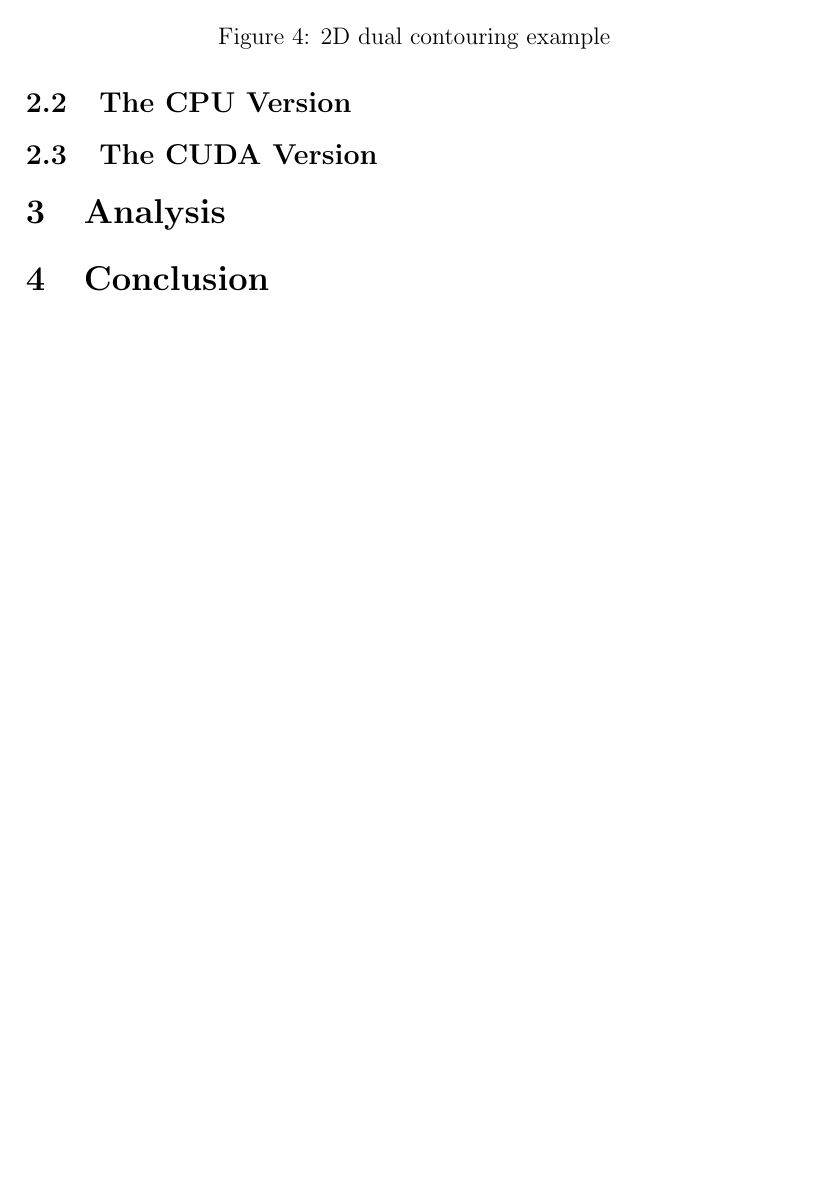
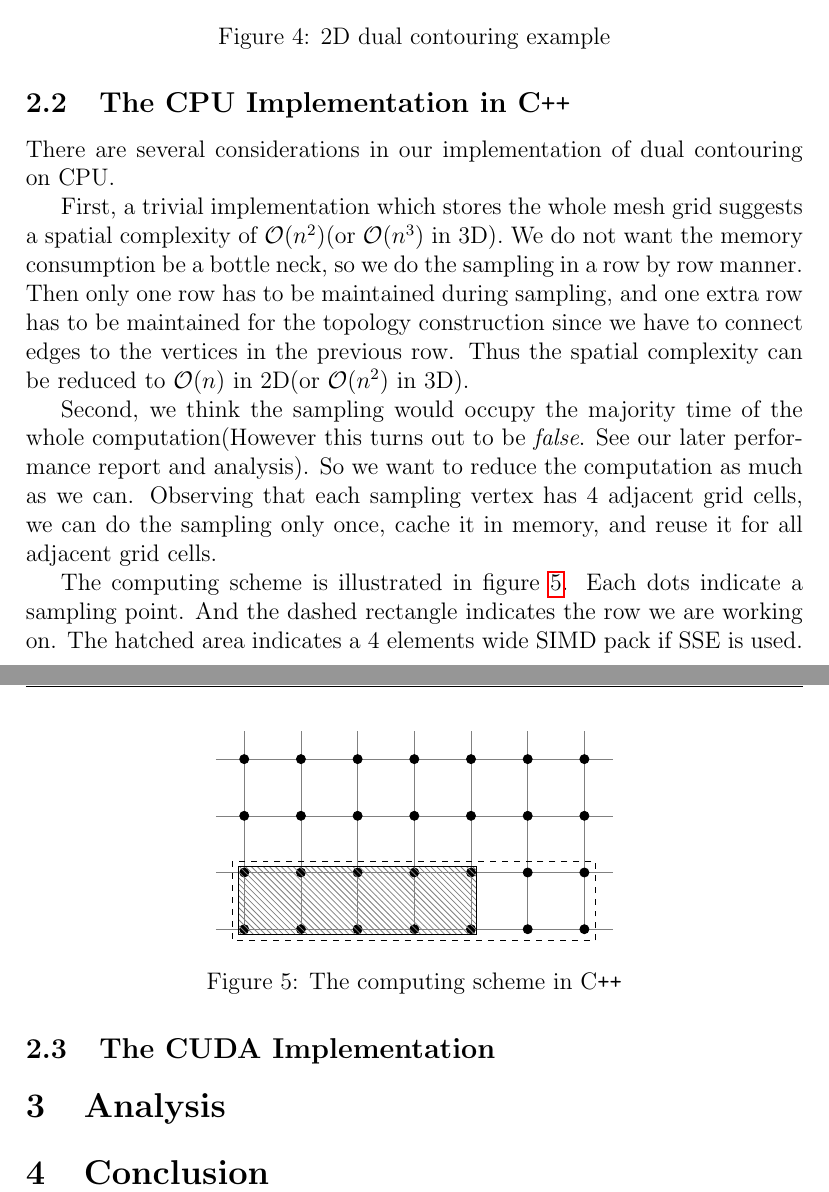
Before and after one commit to thebusytypist/cudc, a LaTeX document (doc/course-project-report/cudc-course-project-report.tex): part of page 4 of 5 before the commit and two parts of pages 4 and 5 of 6 after it, the two joined at a grey line, cut so that both start at the same text, the shorter picture padded with empty space. Compiled offline with pdfLaTeX.

Commit message:
Finish the writing of section The CPU Implementation.

```diff
--- a/doc/course-project-report/cudc-course-project-report.tex
+++ b/doc/course-project-report/cudc-course-project-report.tex
@@ -14,6 +14,7 @@
 \usepackage{dsfont}
 
 \usepackage{tikz}
+\usetikzlibrary{patterns}
 
 \usepackage{graphicx}
 
@@ -253,9 +254,62 @@ and the subtraction of them.
 \label{fig:2d-dc-example}
 \end{figure}
 
-\subsection{The CPU Version}
+\subsection{The CPU Implementation in C\texttt{++}}
 
-\subsection{The CUDA Version}
+There are several considerations
+in our implementation of dual contouring on CPU.
+
+First, a trivial implementation which stores the whole mesh grid
+suggests a spatial complexity of $\mathcal{O}(n^2)$(or $\mathcal{O}(n^3)$
+in 3D).
+We do not want the memory consumption be a bottle neck,
+so we do the sampling in a row by row manner.
+Then only one row has to be maintained during sampling,
+and one extra row has to be maintained for the topology construction
+since we have to connect edges to the vertices in the previous row.
+Thus the spatial complexity can be reduced to
+$\mathcal{O}(n)$ in 2D(or $\mathcal{O}(n^2)$ in 3D).
+
+Second, we think the sampling would occupy the majority time
+of the whole computation(However this turns out to be \emph{false}.
+See our later performance report and analysis).
+So we want to reduce the computation as much as we can.
+Observing that each sampling vertex has $4$ adjacent grid cells,
+we can do the sampling only once, cache it in memory,
+and reuse it for all adjacent grid cells.
+
+The computing scheme is illustrated in figure \ref{fig:computing-scheme-cpp}.
+Each dots indicate a sampling point.
+And the dashed rectangle indicates the row we are working on.
+The hatched area indicates a $4$ elements wide SIMD pack if SSE is used.
+
+\begin{figure}[h]
+\centering
+\begin{tikzpicture}
+\draw[step=1, gray, very thin] (-3.5, 0) grid (3.5, 3.5);
+
+% Draw samples.
+\foreach \x in {-3, ..., 3}
+{
+    \foreach \y in {0, ..., 3}
+        \filldraw (\x, \y) circle (0.08);
+}
+
+% Draw current row.
+\draw[dashed] (-3.2, 1.2) rectangle (3.2, -0.2);
+
+% Draw SIMD pack.
+\draw[pattern=north west lines, pattern color=gray]
+(-3.1, 1.1) rectangle (1.1, -0.1);
+
+\end{tikzpicture}
+\caption{The computing scheme in C\texttt{++}}
+\label{fig:computing-scheme-cpp}
+\end{figure}
+
+\subsection{The CUDA Implementation}
+
+
 
 \section{Analysis}
 
```
Also changed, not shown: doc/course-project-report/cudc-course-project-report.pdf, doc/course-project-report/cudc-course-project-report.tex (50 more changed lines).
